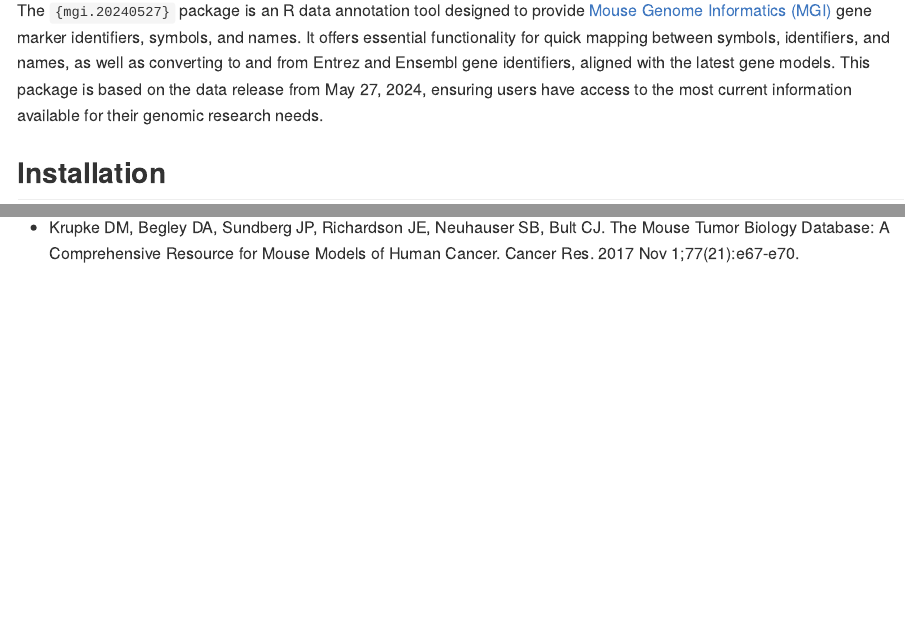
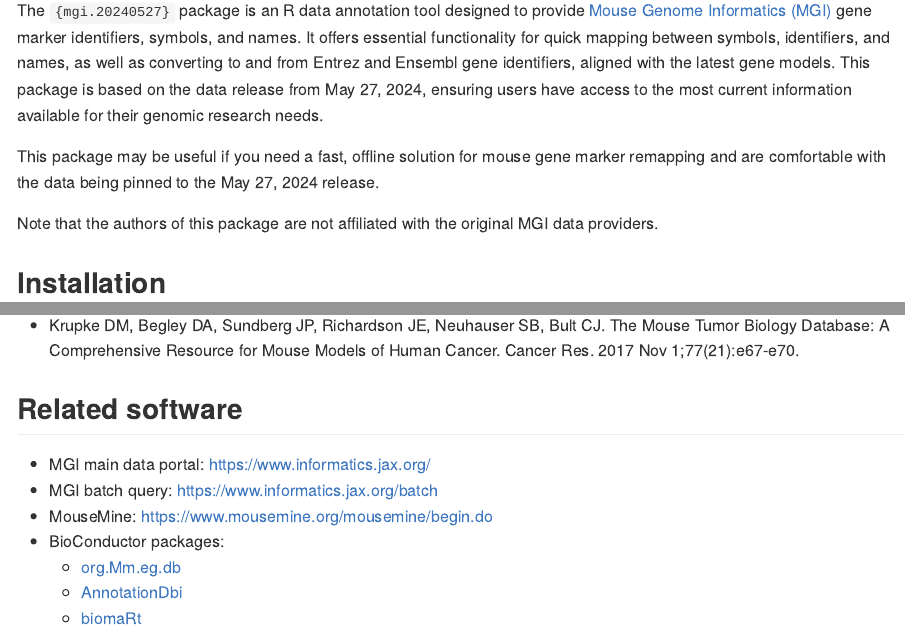
Before and after one commit to patterninstitute/mgi.20240527, an R Markdown document (README.Rmd): the page in a window 1100 px wide, from 110 px down, and a second part further down, joined at a grey line. The pictures show the output file README.md that the author committed with the source, drawn offline in the style of GitHub; badge pictures from the web are left out.

Commit message:
Update DESCRIPTION & README

````diff
--- a/README.Rmd
+++ b/README.Rmd
@@ -29,6 +29,13 @@ This package is based on the data release from May 27, 2024, ensuring users have
 access to the most current information available for their genomic research
 needs.
 
+This package may be useful if you need a fast, offline solution for mouse gene
+marker remapping and are comfortable with the data being pinned to the May 27,
+2024 release.
+
+Note that the authors of this package are not affiliated with the original MGI
+data providers.
+
 ## Installation
 
 ``` r
@@ -117,3 +114,13 @@ The `{mgi.20240527}` package is provided "as is" without any warranties, express
 - Baldarelli RM, Smith CM, Finger JH, Hayamizu TF, McCright IJ, Xu J, Shaw DR, Beal JS, Blodgett O, Campbell J, Corbani LE, Frost PJ, Giannatto SC, Miers DB, Kadin JA, Richardson JE, Ringwald M. 2021. The mouse Gene Expression Database (GXD): 2021 update. Nucleic Acids Res. 2021 Jan 8;49(D1):D924-D931.
 
 - Krupke DM, Begley DA, Sundberg JP, Richardson JE, Neuhauser SB, Bult CJ. The Mouse Tumor Biology Database: A Comprehensive Resource for Mouse Models of Human Cancer. Cancer Res. 2017 Nov 1;77(21):e67-e70.
+
+## Related software
+
+- MGI main data portal: https://www.informatics.jax.org/
+- MGI batch query: https://www.informatics.jax.org/batch
+- MouseMine: https://www.mousemine.org/mousemine/begin.do
+- BioConductor packages:
+  - [org.Mm.eg.db](https://doi.org/doi:10.18129/B9.bioc.org.Mm.eg.db)
+  - [AnnotationDbi](https://doi.org/doi:10.18129/B9.bioc.AnnotationDbi)
+  - [biomaRt](https://doi.org/doi:10.18129/B9.bioc.biomaRt)
````
Also changed, not shown: README.md, README.Rmd (10 more changed lines), 2 other files.
